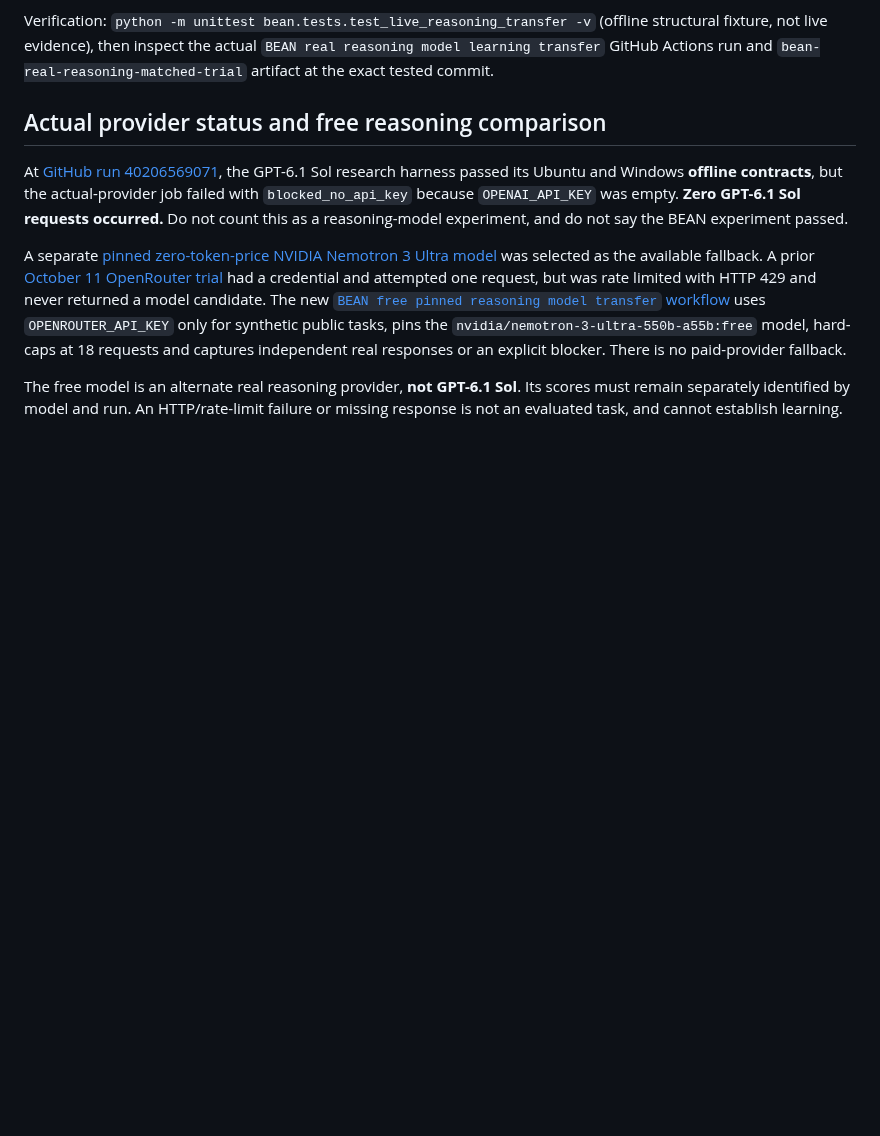
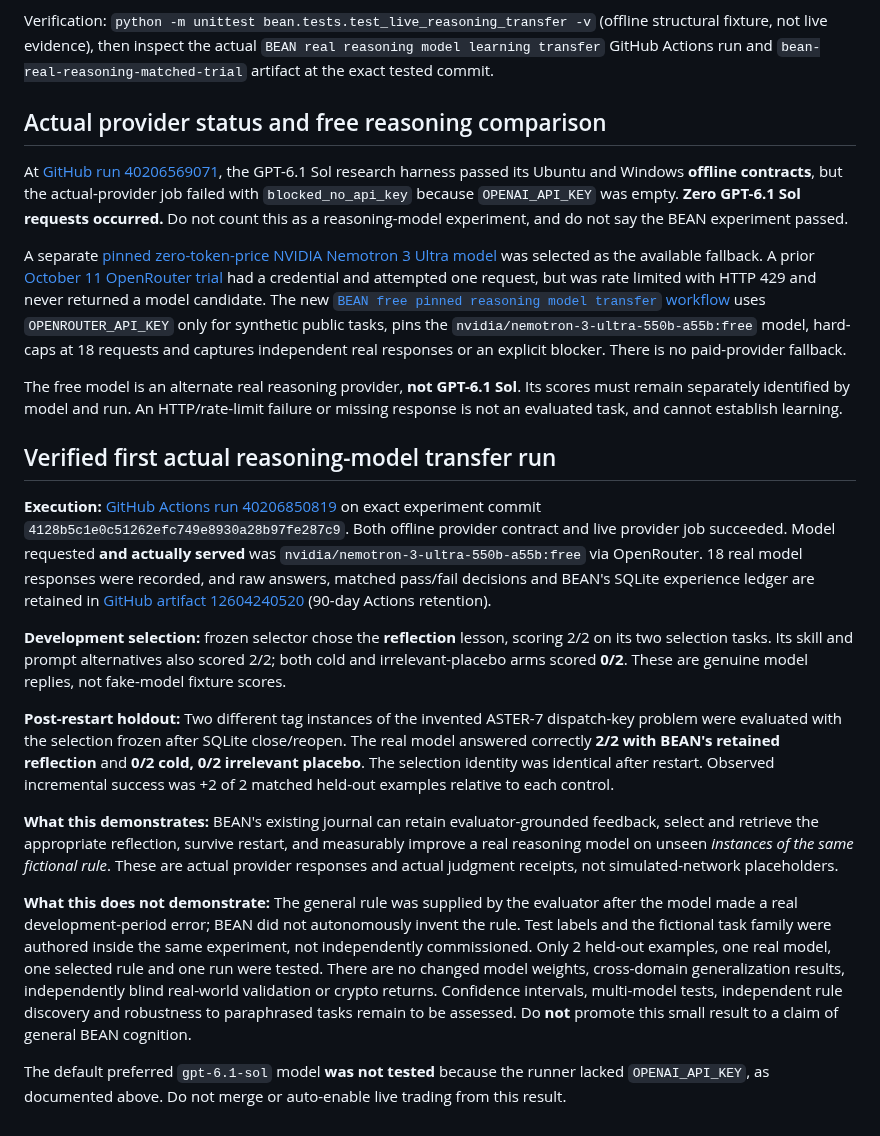
Before and after one commit to danieloculus0-bot/BEAN, a Markdown page: docs/BEAN_TASK_MATCHED_TRANSFER_2026-10-25.md, the part around the change. Drawn GitHub-style; blank space fills up the shorter version.

Commit message:
docs(bean): publish real Nemotron reflection-transfer result, full controls, and precise limits

```diff
--- a/docs/BEAN_TASK_MATCHED_TRANSFER_2026-10-25.md
+++ b/docs/BEAN_TASK_MATCHED_TRANSFER_2026-10-25.md
@@ -55,3 +55,18 @@ At [GitHub run 40206569071](https://github.com/danieloculus0-bot/BEAN/actions/ru
 A separate [pinned zero-token-price NVIDIA Nemotron 3 Ultra model](https://openrouter.ai/nvidia/nemotron-3-ultra-550b-a55b%3Afree) was selected as the available fallback. A prior [October 11 OpenRouter trial](https://github.com/danieloculus0-bot/BEAN/actions/runs/38152611734) had a credential and attempted one request, but was rate limited with HTTP 429 and never returned a model candidate. The new [`BEAN free pinned reasoning model transfer` workflow](https://github.com/danieloculus0-bot/BEAN/actions/workflows/bean-free-reasoning-transfer.yml) uses `OPENROUTER_API_KEY` only for synthetic public tasks, pins the `nvidia/nemotron-3-ultra-550b-a55b:free` model, hard-caps at 18 requests and captures independent real responses or an explicit blocker. There is no paid-provider fallback.
 
 The free model is an alternate real reasoning provider, **not GPT-6.1 Sol**. Its scores must remain separately identified by model and run. An HTTP/rate-limit failure or missing response is not an evaluated task, and cannot establish learning.
+
+
+## Verified first actual reasoning-model transfer run
+
+**Execution:** [GitHub Actions run 40206850819](https://github.com/danieloculus0-bot/BEAN/actions/runs/40206850819) on exact experiment commit `4128b5c1e0c51262efc749e8930a28b97fe287c9`. Both offline provider contract and live provider job succeeded. Model requested **and actually served** was `nvidia/nemotron-3-ultra-550b-a55b:free` via OpenRouter. 18 real model responses were recorded, and raw answers, matched pass/fail decisions and BEAN's SQLite experience ledger are retained in [GitHub artifact 12604240520](https://github.com/danieloculus0-bot/BEAN/actions/runs/40206850819/artifacts/12604240520) (90-day Actions retention).
+
+**Development selection:** frozen selector chose the **reflection** lesson, scoring 2/2 on its two selection tasks. Its skill and prompt alternatives also scored 2/2; both cold and irrelevant-placebo arms scored **0/2**. These are genuine model replies, not fake-model fixture scores.
+
+**Post-restart holdout:** Two different tag instances of the invented ASTER-7 dispatch-key problem were evaluated with the selection frozen after SQLite close/reopen. The real model answered correctly **2/2 with BEAN's retained reflection** and **0/2 cold, 0/2 irrelevant placebo**. The selection identity was identical after restart. Observed incremental success was +2 of 2 matched held-out examples relative to each control.
+
+**What this demonstrates:** BEAN's existing journal can retain evaluator-grounded feedback, select and retrieve the appropriate reflection, survive restart, and measurably improve a real reasoning model on unseen *instances of the same fictional rule*. These are actual provider responses and actual judgment receipts, not simulated-network placeholders.
+
+**What this does not demonstrate:** The general rule was supplied by the evaluator after the model made a real development-period error; BEAN did not autonomously invent the rule. Test labels and the fictional task family were authored inside the same experiment, not independently commissioned. Only 2 held-out examples, one real model, one selected rule and one run were tested. There are no changed model weights, cross-domain generalization results, independently blind real-world validation or crypto returns. Confidence intervals, multi-model tests, independent rule discovery and robustness to paraphrased tasks remain to be assessed. Do **not** promote this small result to a claim of general BEAN cognition.
+
+The default preferred `gpt-6.1-sol` model **was not tested** because the runner lacked `OPENAI_API_KEY`, as documented above. Do not merge or auto-enable live trading from this result.
```
